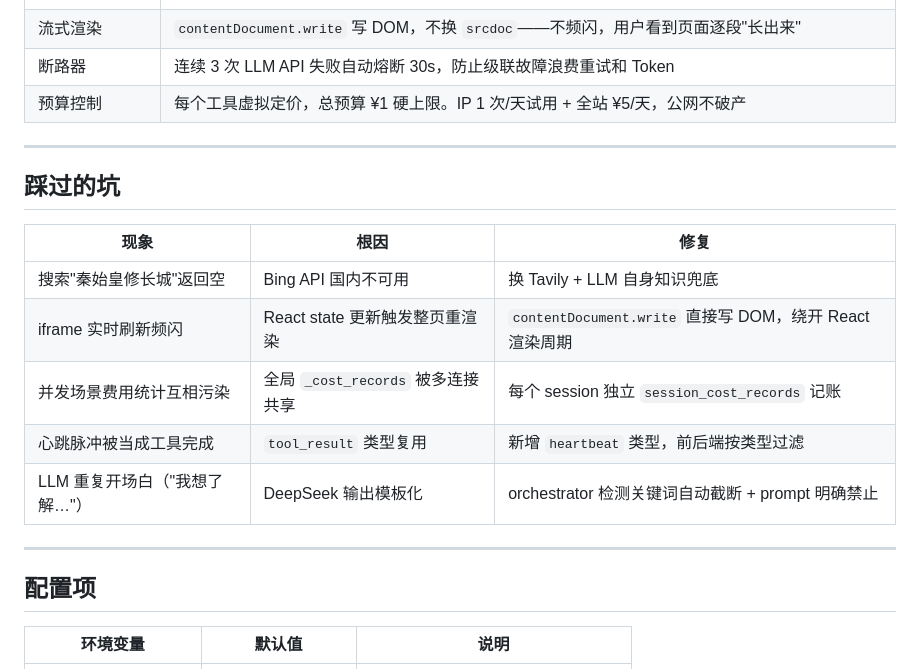
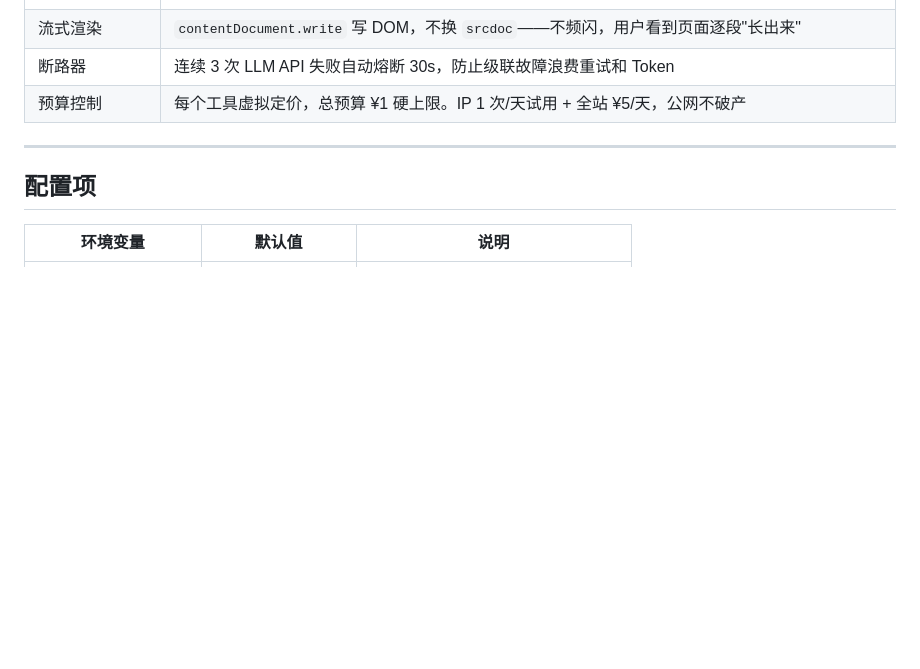
Before and after one commit to hfujw/ai-game-factory, a Markdown page: README.md, the part around the change. Drawn GitHub-style; blank space fills up the shorter version.

Commit message:
docs: 删踩坑板块

```diff
--- a/README.md
+++ b/README.md
@@ -158,18 +158,6 @@ frontend/src/
 
 ---
 
-## 踩过的坑
-
-| 现象 | 根因 | 修复 |
-|------|------|------|
-| 搜索"秦始皇修长城"返回空 | Bing API 国内不可用 | 换 Tavily + LLM 自身知识兜底 |
-| iframe 实时刷新频闪 | React state 更新触发整页重渲染 | `contentDocument.write` 直接写 DOM，绕开 React 渲染周期 |
-| 并发场景费用统计互相污染 | 全局 `_cost_records` 被多连接共享 | 每个 session 独立 `session_cost_records` 记账 |
-| 心跳脉冲被当成工具完成 | `tool_result` 类型复用 | 新增 `heartbeat` 类型，前后端按类型过滤 |
-| LLM 重复开场白（"我想了解…"） | DeepSeek 输出模板化 | orchestrator 检测关键词自动截断 + prompt 明确禁止 |
-
----
-
 ## 配置项
 
 | 环境变量 | 默认值 | 说明 |
```
